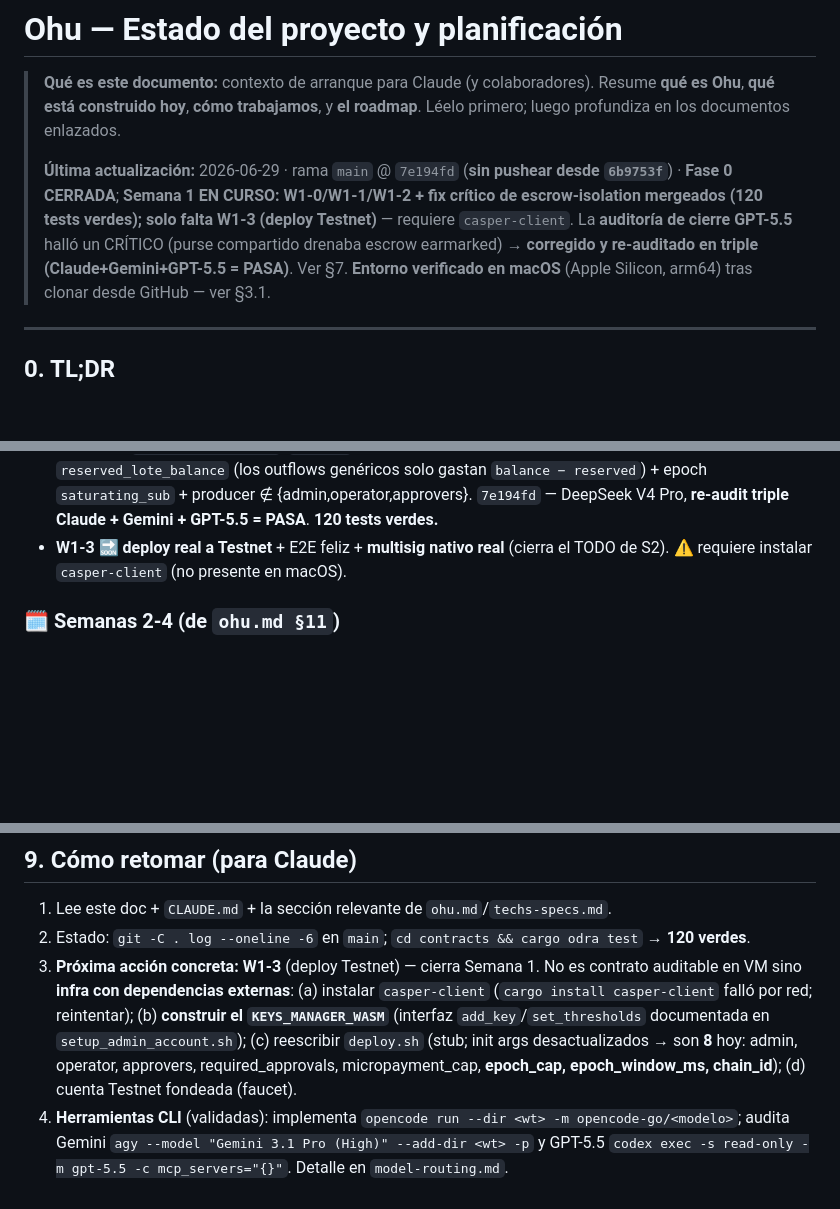
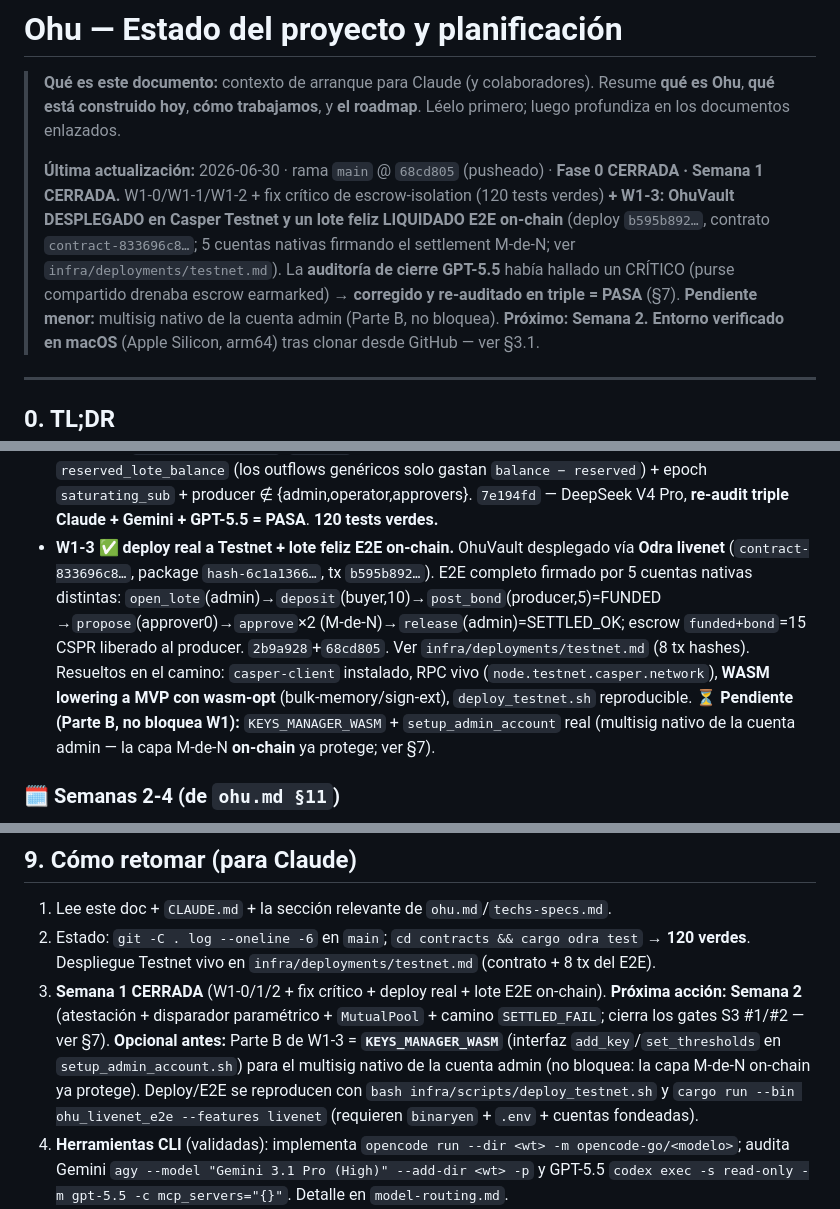
Before and after one commit to manuelpenazuniga/ohu, a Markdown page: docs/ESTADO.md, 3 parts joined by grey strips. Drawn GitHub-style; blank space fills up the shorter version.

Commit message:
docs(ESTADO): Semana 1 CERRADA — W1-3 deploy + lote E2E on-chain
Header, roadmap §6, gates §7 y retomar §9 actualizados: W1-3 completa (deploy real
+ E2E firmado por 5 cuentas nativas), gates de casper-client/deploy.sh/WASM cerrados,
próxima acción = Semana 2. Multisig nativo (Parte B) queda como opcional no-bloqueante.

Co-Authored-By: Claude Opus 4.8 <noreply@anthropic.com>

```diff
--- a/docs/ESTADO.md
+++ b/docs/ESTADO.md
@@ -4,11 +4,13 @@
 > Ohu**, **qué está construido hoy**, **cómo trabajamos**, y **el roadmap**. Léelo primero; luego
 > profundiza en los documentos enlazados.
 >
-> **Última actualización:** 2026-06-29 · rama `main` @ `7e194fd` (**sin pushear desde `6b9753f`**) ·
-> **Fase 0 CERRADA**; **Semana 1 EN CURSO: W1-0/W1-1/W1-2 + fix crítico de escrow-isolation mergeados
-> (120 tests verdes); solo falta W1-3 (deploy Testnet)** — requiere `casper-client`.
-> La **auditoría de cierre GPT-5.5** halló un CRÍTICO (purse compartido drenaba escrow earmarked) →
-> **corregido y re-auditado en triple (Claude+Gemini+GPT-5.5 = PASA)**. Ver §7.
+> **Última actualización:** 2026-06-30 · rama `main` @ `68cd805` (pusheado) ·
+> **Fase 0 CERRADA · Semana 1 CERRADA.** W1-0/W1-1/W1-2 + fix crítico de escrow-isolation (120 tests
+> verdes) **+ W1-3: OhuVault DESPLEGADO en Casper Testnet y un lote feliz LIQUIDADO E2E on-chain**
+> (deploy `b595b892…`, contrato `contract-833696c8…`; 5 cuentas nativas firmando el settlement M-de-N;
+> ver `infra/deployments/testnet.md`). La **auditoría de cierre GPT-5.5** había hallado un CRÍTICO
+> (purse compartido drenaba escrow earmarked) → **corregido y re-auditado en triple = PASA** (§7).
+> **Pendiente menor:** multisig nativo de la cuenta admin (Parte B, no bloquea). **Próximo: Semana 2.**
 > **Entorno verificado en macOS** (Apple Silicon, arm64) tras clonar desde GitHub — ver §3.1.
 
 ---
@@ -197,8 +199,15 @@ Del vault genérico al **modelo de LOTE**. Hito: **un lote feliz liquida E2E en
   Fix: `reserved_lote_balance` (los outflows genéricos solo gastan `balance − reserved`) + epoch
   `saturating_sub` + producer ∉ {admin,operator,approvers}. `7e194fd` — DeepSeek V4 Pro,
   **re-audit triple Claude + Gemini + GPT-5.5 = PASA**. **120 tests verdes.**
-- **W1-3** 🔜 **deploy real a Testnet** + E2E feliz + **multisig nativo real** (cierra el TODO de S2).
-  ⚠️ requiere instalar `casper-client` (no presente en macOS).
+- **W1-3** ✅ **deploy real a Testnet + lote feliz E2E on-chain.** OhuVault desplegado vía **Odra
+  livenet** (`contract-833696c8…`, package `hash-6c1a1366…`, tx `b595b892…`). E2E completo firmado
+  por 5 cuentas nativas distintas: `open_lote`(admin)→`deposit`(buyer,10)→`post_bond`(producer,5)=FUNDED
+  →`propose`(approver0)→`approve`×2 (M-de-N)→`release`(admin)=SETTLED_OK; escrow `funded+bond`=15 CSPR
+  liberado al producer. `2b9a928`+`68cd805`. Ver `infra/deployments/testnet.md` (8 tx hashes).
+  Resueltos en el camino: `casper-client` instalado, RPC vivo (`node.testnet.casper.network`),
+  **WASM lowering a MVP con wasm-opt** (bulk-memory/sign-ext), `deploy_testnet.sh` reproducible.
+  ⏳ **Pendiente (Parte B, no bloquea W1):** `KEYS_MANAGER_WASM` + `setup_admin_account` real (multisig
+  nativo de la cuenta admin — la capa M-de-N **on-chain** ya protege; ver §7).
 
 ### 🗓️ Semanas 2-4 (de `ohu.md §11`)
 - **Sem 2 — Atestación + mutual:** disparador **paramétrico** (reemplaza el gate M-de-N por
@@ -250,12 +260,14 @@ Del vault genérico al **modelo de LOTE**. Hito: **un lote feliz liquida E2E en
 
 1. Lee este doc + `CLAUDE.md` + la sección relevante de `ohu.md`/`techs-specs.md`.
 2. Estado: `git -C . log --oneline -6` en `main`; `cd contracts && cargo odra test` → **120 verdes**.
-3. **Próxima acción concreta: W1-3** (deploy Testnet) — cierra Semana 1. No es contrato auditable en
-   VM sino **infra con dependencias externas**: (a) instalar `casper-client` (`cargo install
-   casper-client` falló por red; reintentar); (b) **construir el `KEYS_MANAGER_WASM`** (interfaz
-   `add_key`/`set_thresholds` documentada en `setup_admin_account.sh`); (c) reescribir `deploy.sh`
-   (stub; init args desactualizados → son **8** hoy: admin, operator, approvers, required_approvals,
-   micropayment_cap, **epoch_cap, epoch_window_ms, chain_id**); (d) cuenta Testnet fondeada (faucet).
+   Despliegue Testnet vivo en `infra/deployments/testnet.md` (contrato + 8 tx del E2E).
+3. **Semana 1 CERRADA** (W1-0/1/2 + fix crítico + deploy real + lote E2E on-chain). **Próxima acción:
+   Semana 2** (atestación + disparador paramétrico + `MutualPool` + camino `SETTLED_FAIL`; cierra los
+   gates S3 #1/#2 — ver §7). **Opcional antes:** Parte B de W1-3 = **`KEYS_MANAGER_WASM`** (interfaz
+   `add_key`/`set_thresholds` en `setup_admin_account.sh`) para el multisig nativo de la cuenta admin
+   (no bloquea: la capa M-de-N on-chain ya protege). Deploy/E2E se reproducen con
+   `bash infra/scripts/deploy_testnet.sh` y `cargo run --bin ohu_livenet_e2e --features livenet`
+   (requieren `binaryen` + `.env` + cuentas fondeadas).
 4. **Herramientas CLI** (validadas): implementa `opencode run --dir <wt> -m opencode-go/<modelo>`;
    audita Gemini `agy --model "Gemini 3.1 Pro (High)" --add-dir <wt> -p` y GPT-5.5
    `codex exec -s read-only -m gpt-5.5 -c mcp_servers="{}"`. Detalle en `model-routing.md`.
```
Also changed, not shown: other parts of docs/ESTADO.md (+4 -3 lines).
